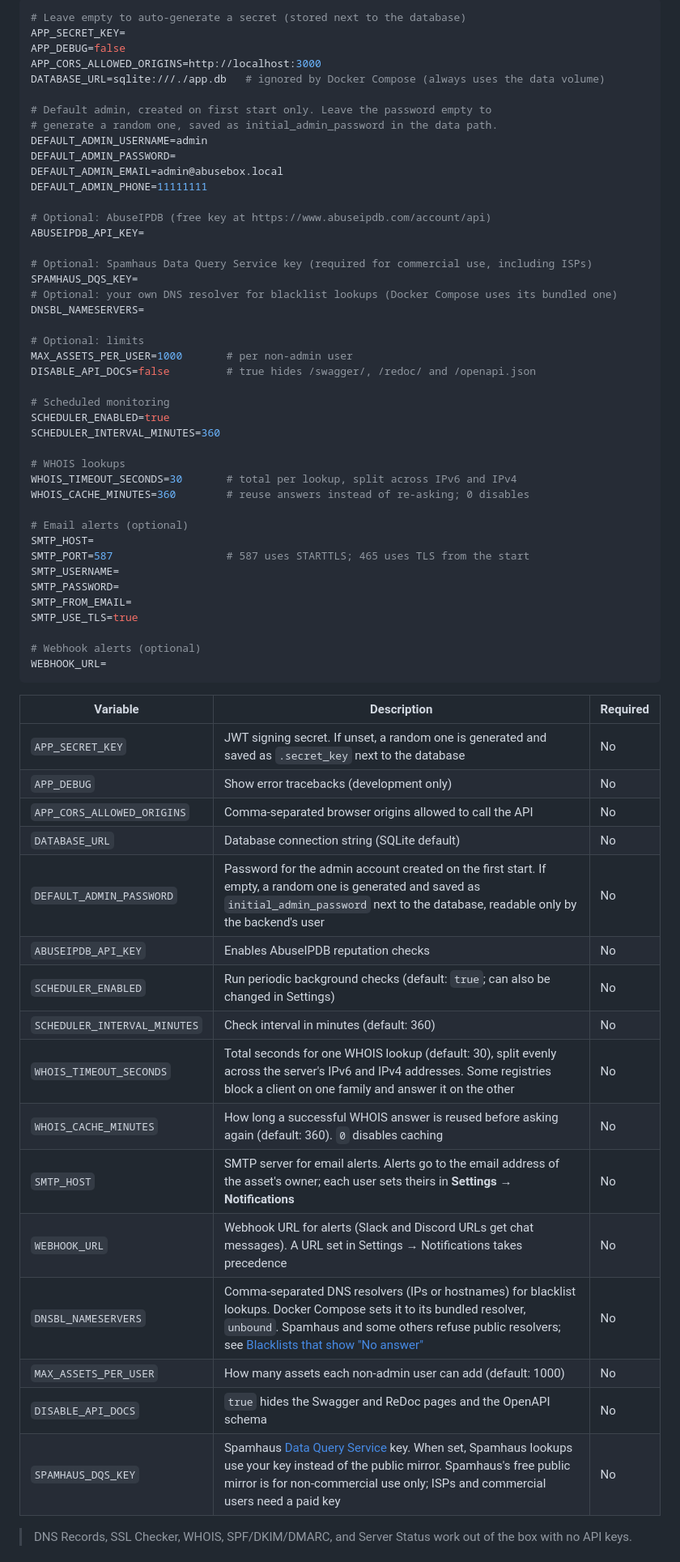
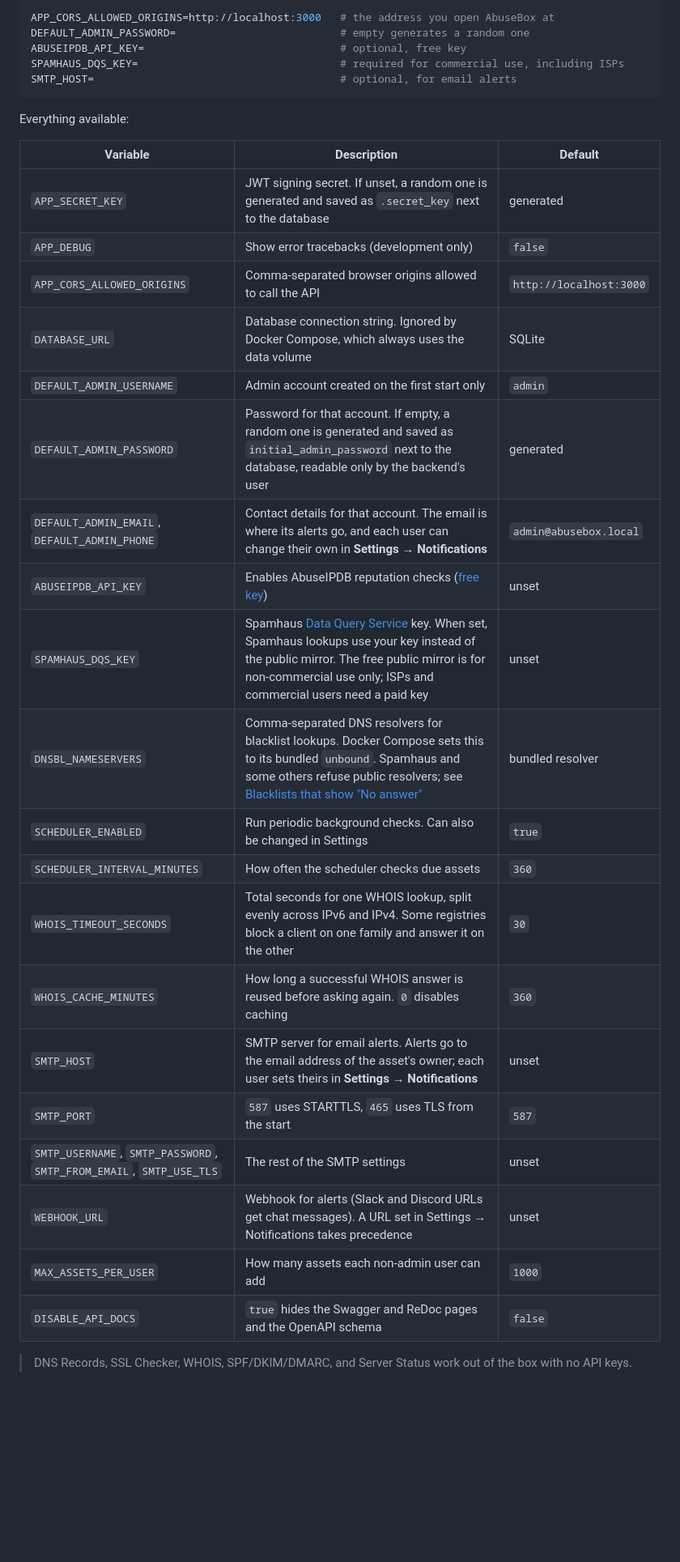
Before and after one commit to bekkaze/abusebox, a Markdown page: README.md, the part around one of its changes. Shown at 81% size. Rendered like a GitHub page; blank space fills up the shorter version.

Commit message:
Stop documenting the same things twice in the README
Two version histories. "Notes for v1.3.4 / v1.3.2 / v1.3.0" plus an
"Upgrading from v1.1.x" block sat under Upgrading, saying what the Releases
table and the changelog already say. They fold into one collapsed block, so
Upgrading is the command and Releases is the list of what changed. The steps
themselves are kept rather than dropped, because they are the only place some
of them are written down, and explicit anchors keep the changelog's five
links into this file working.

Every environment variable twice. Once as a commented line in a full .env
block, once as a table row with a different description, which is two things
to keep in step and one of them was already behind: DEFAULT_ADMIN_EMAIL and
DEFAULT_ADMIN_PHONE were in the block and missing from the table. The repo
ships backend/.env.example, so the block is now the five settings most
installs touch and the table is the reference. Checked against .env.example:
all 24 variables are covered.

The upgrade command appeared in Installation and again under Upgrading.

Two troubleshooting sections were nested under Configuration, which is not
where anyone looks for them; they get their own heading. Anchors come from
the heading text, so every link still resolves.

The frontend dev-server variables were documented at the end of "WHOIS that
times out", three sections away from the dev server they configure.

464 lines to 416. All 7 internal links and all 8 file links resolve.

````diff
--- a/README.md
+++ b/README.md
@@ -210,67 +198,35 @@ Create a `.env` file in the project root (Docker Compose reads it automatically,
 
 ```env
-# Leave empty to auto-generate a secret (stored next to the database)
-APP_SECRET_KEY=
-APP_DEBUG=false
-APP_CORS_ALLOWED_ORIGINS=http://localhost:3000
-DATABASE_URL=sqlite:///./app.db   # ignored by Docker Compose (always uses the data volume)
-
-# Default admin, created on first start only. Leave the password empty to
-# generate a random one, saved as initial_admin_password in the data path.
-DEFAULT_ADMIN_USERNAME=admin
-DEFAULT_ADMIN_PASSWORD=
-DEFAULT_ADMIN_EMAIL=admin@abusebox.local
-DEFAULT_ADMIN_PHONE=11111111
-
-# Optional: AbuseIPDB (free key at https://www.abuseipdb.com/account/api)
-ABUSEIPDB_API_KEY=
-
-# Optional: Spamhaus Data Query Service key (required for commercial use, including ISPs)
-SPAMHAUS_DQS_KEY=
-# Optional: your own DNS resolver for blacklist lookups (Docker Compose uses its bundled one)
-DNSBL_NAMESERVERS=
-
-# Optional: limits
-MAX_ASSETS_PER_USER=1000       # per non-admin user
-DISABLE_API_DOCS=false         # true hides /swagger/, /redoc/ and /openapi.json
-
-# Scheduled monitoring
-SCHEDULER_ENABLED=true
-SCHEDULER_INTERVAL_MINUTES=360
-
-# WHOIS lookups
-WHOIS_TIMEOUT_SECONDS=30       # total per lookup, split across IPv6 and IPv4
-WHOIS_CACHE_MINUTES=360        # reuse answers instead of re-asking; 0 disables
-
-# Email alerts (optional)
-SMTP_HOST=
-SMTP_PORT=587                  # 587 uses STARTTLS; 465 uses TLS from the start
-SMTP_USERNAME=
-SMTP_PASSWORD=
-SMTP_FROM_EMAIL=
-SMTP_USE_TLS=true
-
-# Webhook alerts (optional)
-WEBHOOK_URL=
+APP_CORS_ALLOWED_ORIGINS=http://localhost:3000   # the address you open AbuseBox at
+DEFAULT_ADMIN_PASSWORD=                          # empty generates a random one
+ABUSEIPDB_API_KEY=                               # optional, free key
+SPAMHAUS_DQS_KEY=                                # required for commercial use, including ISPs
+SMTP_HOST=                                       # optional, for email alerts
 ```
 
-| Variable | Description | Required |
+Everything available:
+
+| Variable | Description | Default |
 |---|---|---|
-| `APP_SECRET_KEY` | JWT signing secret. If unset, a random one is generated and saved as `.secret_key` next to the database | No |
-| `APP_DEBUG` | Show error tracebacks (development only) | No |
-| `APP_CORS_ALLOWED_ORIGINS` | Comma-separated browser origins allowed to call the API | No |
-| `DATABASE_URL` | Database connection string (SQLite default) | No |
-| `DEFAULT_ADMIN_PASSWORD` | Password for the admin account created on the first start. If empty, a random one is generated and saved as `initial_admin_password` next to the database, readable only by the backend's user | No |
-| `ABUSEIPDB_API_KEY` | Enables AbuseIPDB reputation checks | No |
-| `SCHEDULER_ENABLED` | Run periodic background checks (default: `true`; can also be changed in Settings) | No |
-| `SCHEDULER_INTERVAL_MINUTES` | Check interval in minutes (default: 360) | No |
-| `WHOIS_TIMEOUT_SECONDS` | Total seconds for one WHOIS lookup (default: 30), split evenly across the server's IPv6 and IPv4 addresses. Some registries block a client on one family and answer it on the other | No |
-| `WHOIS_CACHE_MINUTES` | How long a successful WHOIS answer is reused before asking again (default: 360). `0` disables caching | No |
-| `SMTP_HOST` | SMTP server for email alerts. Alerts go to the email address of the asset's owner; each user sets theirs in **Settings → Notifications** | No |
-| `WEBHOOK_URL` | Webhook URL for alerts (Slack and Discord URLs get chat messages). A URL set in Settings → Notifications takes precedence | No |
-| `DNSBL_NAMESERVERS` | Comma-separated DNS resolvers (IPs or hostnames) for blacklist lookups. Docker Compose sets it to its bundled resolver, `unbound`. Spamhaus and some others refuse public resolvers; see [Blacklists that show "No answer"](#blacklists-that-show-no-answer) | No |
-| `MAX_ASSETS_PER_USER` | How many assets each non-admin user can add (default: 1000) | No |
-| `DISABLE_API_DOCS` | `true` hides the Swagger and ReDoc pages and the OpenAPI schema | No |
-| `SPAMHAUS_DQS_KEY` | Spamhaus [Data Query Service](https://www.spamhaus.com/data-access/free-data-query-service/) key. When set, Spamhaus lookups use your key instead of the public mirror. Spamhaus's free public mirror is for non-commercial use only; ISPs and commercial users need a paid key | No |
+| `APP_SECRET_KEY` | JWT signing secret. If unset, a random one is generated and saved as `.secret_key` next to the database | generated |
+| `APP_DEBUG` | Show error tracebacks (development only) | `false` |
+| `APP_CORS_ALLOWED_ORIGINS` | Comma-separated browser origins allowed to call the API | `http://localhost:3000` |
+| `DATABASE_URL` | Database connection string. Ignored by Docker Compose, which always uses the data volume | SQLite |
+| `DEFAULT_ADMIN_USERNAME` | Admin account created on the first start only | `admin` |
+| `DEFAULT_ADMIN_PASSWORD` | Password for that account. If empty, a random one is generated and saved as `initial_admin_password` next to the database, readable only by the backend's user | generated |
+| `DEFAULT_ADMIN_EMAIL`, `DEFAULT_ADMIN_PHONE` | Contact details for that account. The email is where its alerts go, and each user can change their own in **Settings → Notifications** | `admin@abusebox.local` |
+| `ABUSEIPDB_API_KEY` | Enables AbuseIPDB reputation checks ([free key](https://www.abuseipdb.com/account/api)) | unset |
+| `SPAMHAUS_DQS_KEY` | Spamhaus [Data Query Service](https://www.spamhaus.com/data-access/free-data-query-service/) key. When set, Spamhaus lookups use your key instead of the public mirror. The free public mirror is for non-commercial use only; ISPs and commercial users need a paid key | unset |
+| `DNSBL_NAMESERVERS` | Comma-separated DNS resolvers for blacklist lookups. Docker Compose sets this to its bundled `unbound`. Spamhaus and some others refuse public resolvers; see [Blacklists that show "No answer"](#blacklists-that-show-no-answer) | bundled resolver |
+| `SCHEDULER_ENABLED` | Run periodic background checks. Can also be changed in Settings | `true` |
+| `SCHEDULER_INTERVAL_MINUTES` | How often the scheduler checks due assets | `360` |
+| `WHOIS_TIMEOUT_SECONDS` | Total seconds for one WHOIS lookup, split evenly across IPv6 and IPv4. Some registries block a client on one family and answer it on the other | `30` |
+| `WHOIS_CACHE_MINUTES` | How long a successful WHOIS answer is reused before asking again. `0` disables caching | `360` |
+| `SMTP_HOST` | SMTP server for email alerts. Alerts go to the email address of the asset's owner; each user sets theirs in **Settings → Notifications** | unset |
+| `SMTP_PORT` | `587` uses STARTTLS, `465` uses TLS from the start | `587` |
+| `SMTP_USERNAME`, `SMTP_PASSWORD`, `SMTP_FROM_EMAIL`, `SMTP_USE_TLS` | The rest of the SMTP settings | unset |
+| `WEBHOOK_URL` | Webhook for alerts (Slack and Discord URLs get chat messages). A URL set in Settings → Notifications takes precedence | unset |
+| `MAX_ASSETS_PER_USER` | How many assets each non-admin user can add | `1000` |
+| `DISABLE_API_DOCS` | `true` hides the Swagger and ReDoc pages and the OpenAPI schema | `false` |
 
 > DNS Records, SSL Checker, WHOIS, SPF/DKIM/DMARC, and Server Status work out of the box with no API keys.
````
Also changed, not shown: other parts of README.md (+26 -41 lines).
